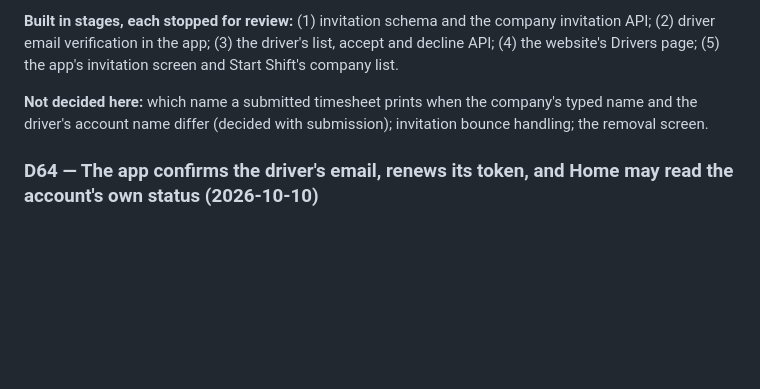
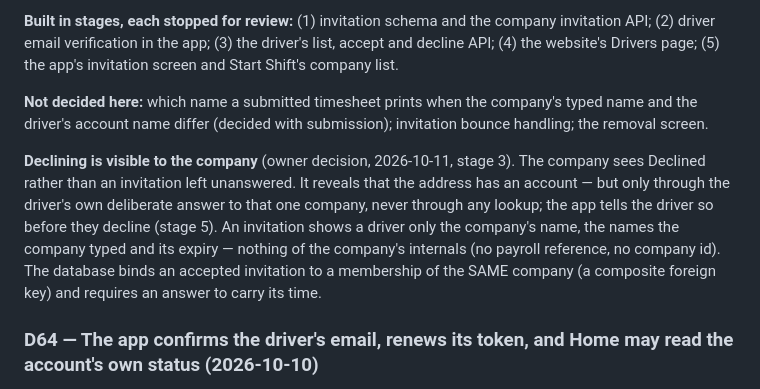
Before and after one commit to Q25ltd/LB-Timesheet, a Markdown page: DECISIONS.md, the part around the change. Rendered like a GitHub page; blank space fills up the shorter version.

```diff
--- a/DECISIONS.md
+++ b/DECISIONS.md
@@ -2481,6 +2481,16 @@ driver's list, accept and decline API; (4) the website's Drivers page;
 company's typed name and the driver's account name differ (decided with
 submission); invitation bounce handling; the removal screen.
 
+**Declining is visible to the company** (owner decision, 2026-10-11, stage
+3). The company sees Declined rather than an invitation left unanswered. It
+reveals that the address has an account — but only through the driver's own
+deliberate answer to that one company, never through any lookup; the app
+tells the driver so before they decline (stage 5). An invitation shows a
+driver only the company's name, the names the company typed and its expiry —
+nothing of the company's internals (no payroll reference, no company id).
+The database binds an accepted invitation to a membership of the SAME
+company (a composite foreign key) and requires an answer to carry its time.
+
 ### D64 — The app confirms the driver's email, renews its token, and Home may read the account's own status (2026-10-10)
 
 Owner decisions taken while building D63's stage 2.
```
Also changed, not shown: DEVLOG.md (+45 -0 lines), STATUS.md (+4 -3 lines).
